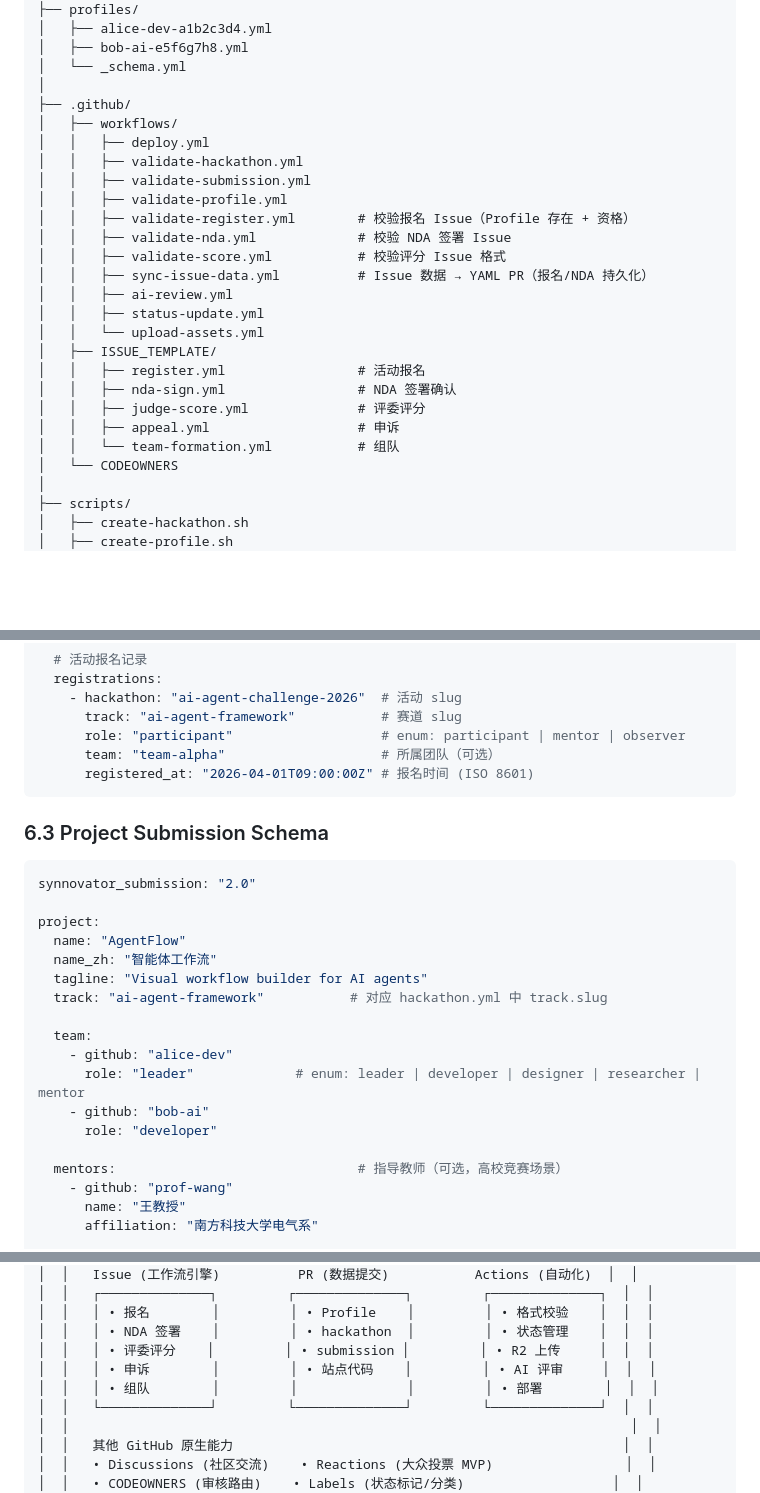
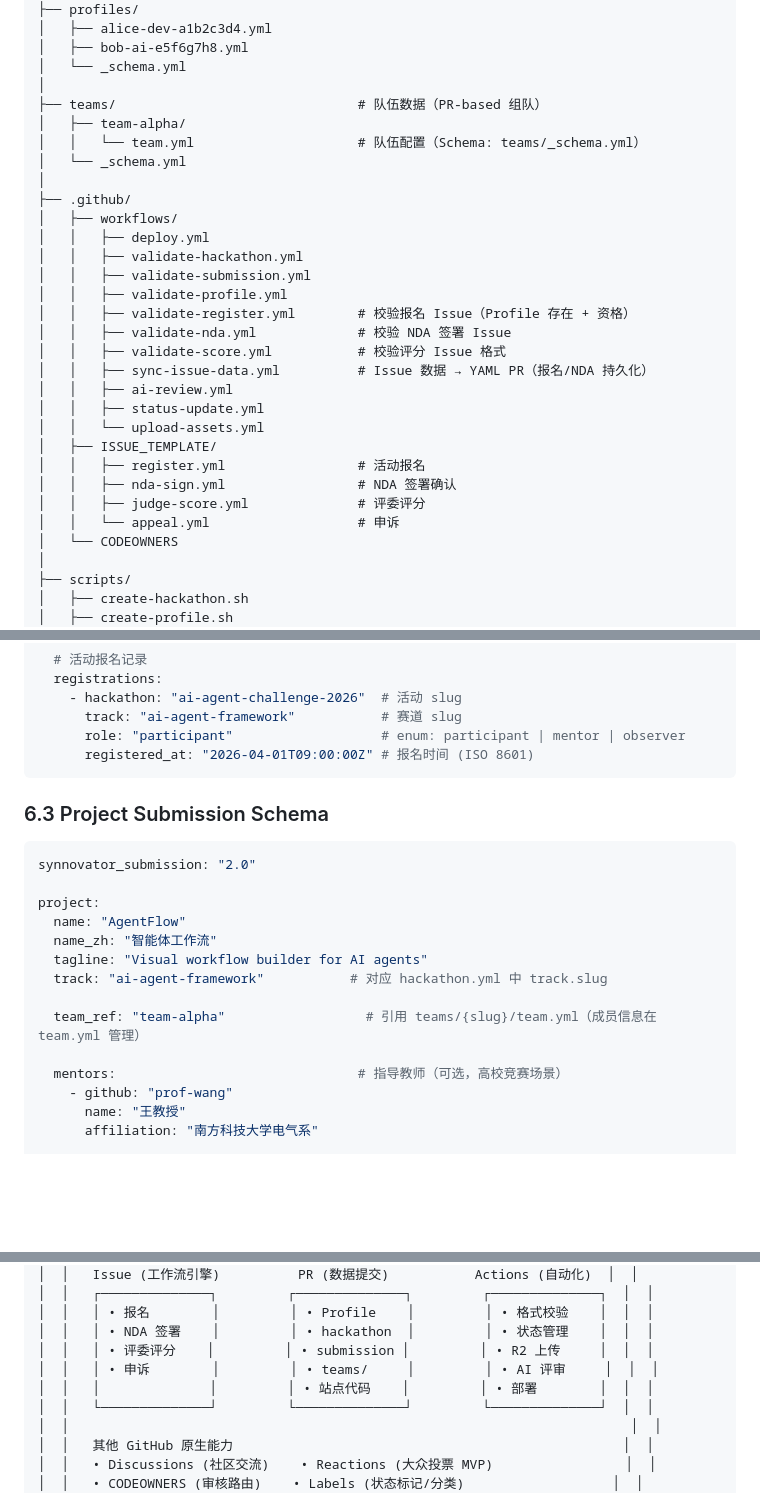
Before and after one commit to Synnovator/monorepo, a Markdown page: docs/specs/synnovator-prd.md, 3 parts joined by grey strips. GitHub-like rendering; blank space fills up the shorter version.

Commit message:
docs: update PRD for team mechanism — teams/ directory, team_ref, roles
- Add teams/ directory to repo structure
- Replace project.team[] with team_ref slug reference
- Update role enum table for team members
- Remove team-formation Issue template reference
- Update FR-11 for PR-based team workflow

Co-Authored-By: Claude Opus 4.6 <noreply@anthropic.com>

````diff
--- a/docs/specs/synnovator-prd.md
+++ b/docs/specs/synnovator-prd.md
@@ -148,6 +148,11 @@ synnovator/                              # 主仓库
 │   ├── bob-ai-e5f6g7h8.yml
 │   └── _schema.yml
 │
+├── teams/                               # 队伍数据（PR-based 组队）
+│   ├── team-alpha/
+│   │   └── team.yml                     # 队伍配置（Schema: teams/_schema.yml）
+│   └── _schema.yml
+│
 ├── .github/
 │   ├── workflows/
 │   │   ├── deploy.yml
@@ -165,8 +170,7 @@ synnovator/                              # 主仓库
 │   │   ├── register.yml                 # 活动报名
 │   │   ├── nda-sign.yml                 # NDA 签署确认
 │   │   ├── judge-score.yml              # 评委评分
-│   │   ├── appeal.yml                   # 申诉
-│   │   └── team-formation.yml           # 组队
+│   │   └── appeal.yml                   # 申诉
 │   └── CODEOWNERS
 │
 ├── scripts/
@@ -578,7 +585,6 @@ hacker:
     - hackathon: "ai-agent-challenge-2026"  # 活动 slug
       track: "ai-agent-framework"           # 赛道 slug
       role: "participant"                   # enum: participant | mentor | observer
-      team: "team-alpha"                    # 所属团队（可选）
       registered_at: "2026-04-01T09:00:00Z" # 报名时间 (ISO 8601)
 ```
 
@@ -593,11 +599,7 @@ project:
   tagline: "Visual workflow builder for AI agents"
   track: "ai-agent-framework"           # 对应 hackathon.yml 中 track.slug
 
-  team:
-    - github: "alice-dev"
-      role: "leader"             # enum: leader | developer | designer | researcher | mentor
-    - github: "bob-ai"
-      role: "developer"
+  team_ref: "team-alpha"                  # 引用 teams/{slug}/team.yml（成员信息在 team.yml 管理）
 
   mentors:                               # 指导教师（可选，高校竞赛场景）
     - github: "prof-wang"
@@ -727,8 +729,8 @@ body:
 │  │   │ • 报名        │         │ • Profile    │         │ • 格式校验    │  │  │
 │  │   │ • NDA 签署    │         │ • hackathon  │         │ • 状态管理    │  │  │
 │  │   │ • 评委评分    │         │ • submission │         │ • R2 上传     │  │  │
-│  │   │ • 申诉        │         │ • 站点代码    │         │ • AI 评审     │  │  │
-│  │   │ • 组队        │         │              │         │ • 部署        │  │  │
+│  │   │ • 申诉        │         │ • teams/     │         │ • AI 评审     │  │  │
+│  │   │              │         │ • 站点代码    │         │ • 部署        │  │  │
 │  │   └──────────────┘         └──────────────┘         └──────────────┘  │  │
 │  │                                                                        │  │
 │  │   其他 GitHub 原生能力                                                  │  │
````
Also changed, not shown: other parts of docs/specs/synnovator-prd.md (+5 -2 lines).
